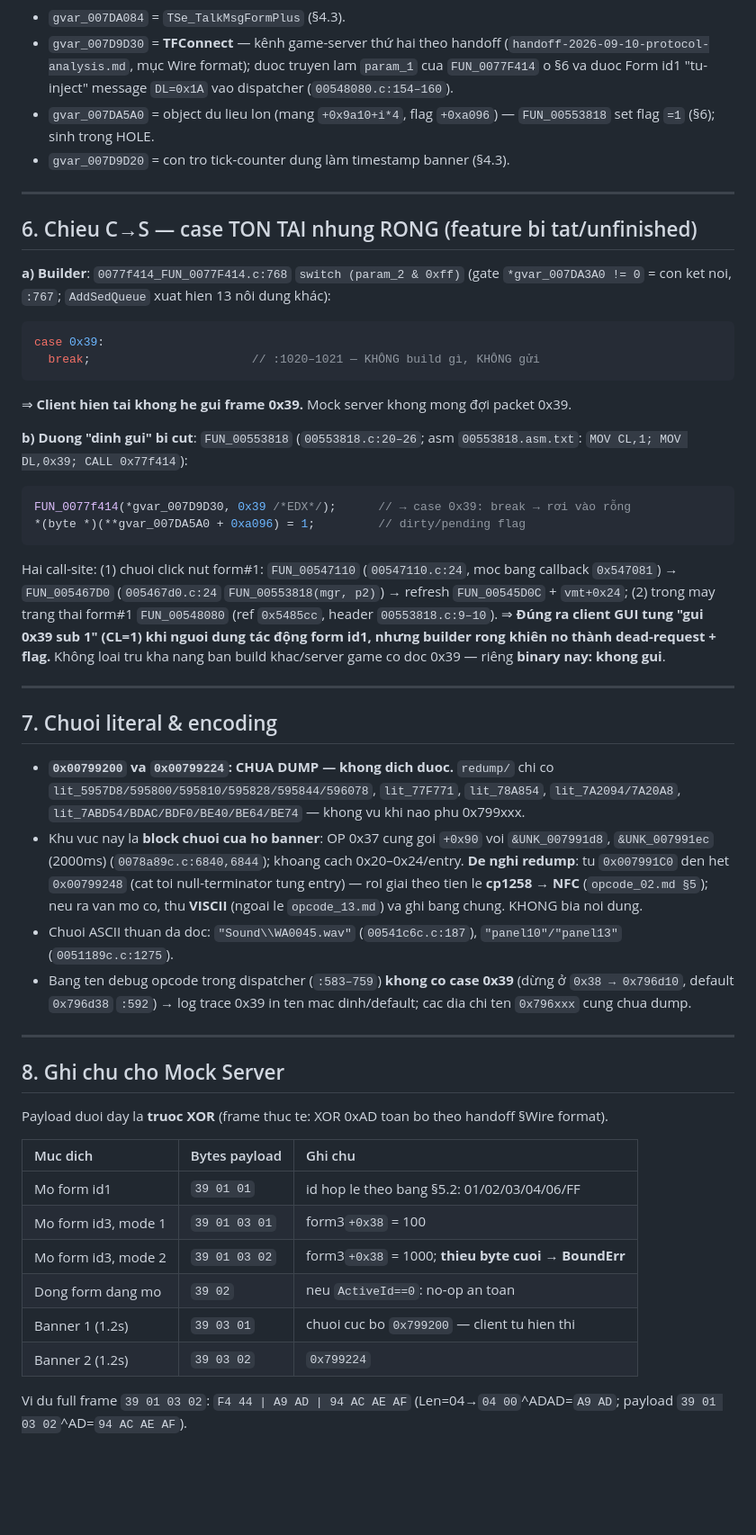
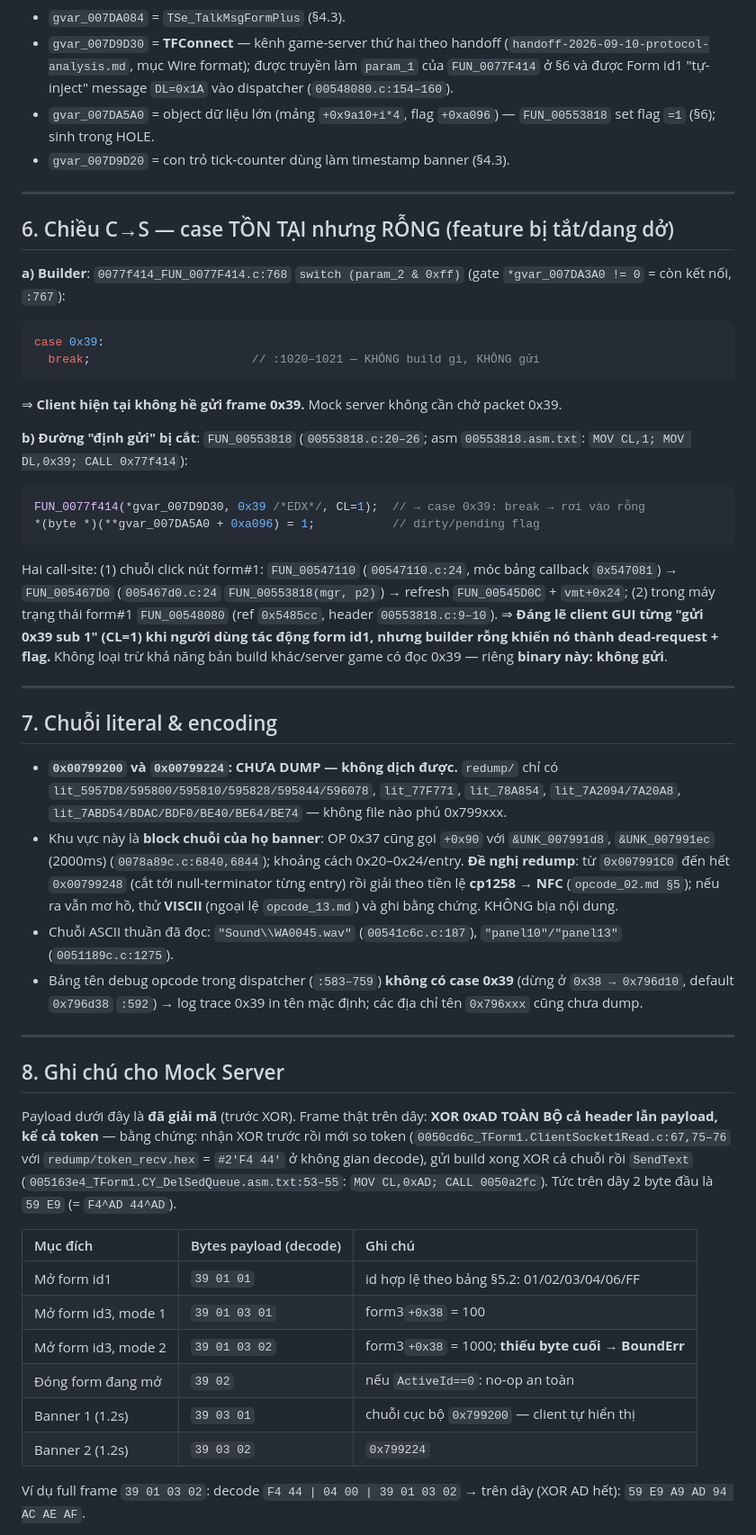
Before and after one commit to vudt1/ts_dream, a Markdown page: .scratch/client-pseudo-op-code/opcode_39.md, the part around one of its changes. Shown at 90% size. Drawn GitHub-style; blank space fills up the shorter version.

````diff
--- a/.scratch/client-pseudo-op-code/opcode_39.md
+++ b/.scratch/client-pseudo-op-code/opcode_39.md
@@ -139,49 +139,49 @@ Slot +0x90 nay xuat hien o nhieu widget `TSe_*` cung ham (`0x7af124/0x7af204/0x7
 - `gvar_007DA084` = `TSe_TalkMsgFormPlus` (§4.3).
-- `gvar_007D9D30` = **TFConnect** — kênh game-server thứ hai theo handoff (`handoff-2026-09-10-protocol-analysis.md`, mục Wire format); duoc truyen lam `param_1` cua `FUN_0077F414` o §6 va duoc Form id1 "tu-inject" message `DL=0x1A` vao dispatcher (`00548080.c:154–160`).
-- `gvar_007DA5A0` = object du lieu lon (mang `+0x9a10+i*4`, flag `+0xa096`) — `FUN_00553818` set flag `=1` (§6); sinh trong HOLE.
-- `gvar_007D9D20` = con tro tick-counter dung làm timestamp banner (§4.3).
+- `gvar_007D9D30` = **TFConnect** — kênh game-server thứ hai theo handoff (`handoff-2026-09-10-protocol-analysis.md`, mục Wire format); được truyền làm `param_1` của `FUN_0077F414` ở §6 và được Form id1 "tự-inject" message `DL=0x1A` vào dispatcher (`00548080.c:154–160`).
+- `gvar_007DA5A0` = object dữ liệu lớn (mảng `+0x9a10+i*4`, flag `+0xa096`) — `FUN_00553818` set flag `=1` (§6); sinh trong HOLE.
+- `gvar_007D9D20` = con trỏ tick-counter dùng làm timestamp banner (§4.3).
 
 ---
 
-## 6. Chieu C→S — case TON TAI nhung RONG (feature bi tat/unfinished)
+## 6. Chiều C→S — case TỒN TẠI nhưng RỖNG (feature bị tắt/dang dở)
 
-**a) Builder**: `0077f414_FUN_0077F414.c:768` `switch (param_2 & 0xff)` (gate `*gvar_007DA3A0 != 0` = con ket noi, `:767`; `AddSedQueue` xuat hien 13 nôi dung khác):
+**a) Builder**: `0077f414_FUN_0077F414.c:768` `switch (param_2 & 0xff)` (gate `*gvar_007DA3A0 != 0` = còn kết nối, `:767`):
 ```c
 case 0x39:
   break;                       // :1020–1021 — KHÔNG build gì, KHÔNG gửi
 ```
-⇒ **Client hien tai khong he gui frame 0x39.** Mock server khong mong đợi packet 0x39.
+⇒ **Client hiện tại không hề gửi frame 0x39.** Mock server không cần chờ packet 0x39.
 
-**b) Duong "dinh gui" bi cut**: `FUN_00553818` (`00553818.c:20–26`; asm `00553818.asm.txt`: `MOV CL,1; MOV DL,0x39; CALL 0x77f414`):
+**b) Đường "định gửi" bị cắt**: `FUN_00553818` (`00553818.c:20–26`; asm `00553818.asm.txt`: `MOV CL,1; MOV DL,0x39; CALL 0x77f414`):
 ```c
-FUN_0077f414(*gvar_007D9D30, 0x39 /*EDX*/);      // → case 0x39: break → rơi vào rỗng
-*(byte *)(**gvar_007DA5A0 + 0xa096) = 1;         // dirty/pending flag
+FUN_0077f414(*gvar_007D9D30, 0x39 /*EDX*/, CL=1);  // → case 0x39: break → rơi vào rỗng
+*(byte *)(**gvar_007DA5A0 + 0xa096) = 1;           // dirty/pending flag
 ```
-Hai call-site: (1) chuoi click nut form#1: `FUN_00547110` (`00547110.c:24`, moc bang callback `0x547081`) → `FUN_005467D0` (`005467d0.c:24` `FUN_00553818(mgr, p2)`) → refresh `FUN_00545D0C` + `vmt+0x24`; (2) trong may trang thai form#1 `FUN_00548080` (ref `0x5485cc`, header `00553818.c:9–10`). ⇒ **Đúng ra client GUI tung "gui 0x39 sub 1" (CL=1) khi nguoi dung tác động form id1, nhưng builder rong khiên no thành dead-request + flag.** Không loai tru kha nang ban build khac/server game co doc 0x39 — riêng **binary nay: khong gui**.
+Hai call-site: (1) chuỗi click nút form#1: `FUN_00547110` (`00547110.c:24`, móc bảng callback `0x547081`) → `FUN_005467D0` (`005467d0.c:24` `FUN_00553818(mgr, p2)`) → refresh `FUN_00545D0C` + `vmt+0x24`; (2) trong máy trạng thái form#1 `FUN_00548080` (ref `0x5485cc`, header `00553818.c:9–10`). ⇒ **Đáng lẽ client GUI từng "gửi 0x39 sub 1" (CL=1) khi người dùng tác động form id1, nhưng builder rỗng khiến nó thành dead-request + flag.** Không loại trừ khả năng bản build khác/server game có đọc 0x39 — riêng **binary này: không gửi**.
 
 ---
 
-## 7. Chuoi literal & encoding
+## 7. Chuỗi literal & encoding
 
-- **`0x00799200` va `0x00799224`: CHUA DUMP — khong dich duoc.** `redump/` chi co `lit_5957D8/595800/595810/595828/595844/596078`, `lit_77F771`, `lit_78A854`, `lit_7A2094/7A20A8`, `lit_7ABD54/BDAC/BDF0/BE40/BE64/BE74` — khong vu khi nao phu 0x799xxx.
-- Khu vuc nay la **block chuoi cua ho banner**: OP 0x37 cung goi `+0x90` voi `&UNK_007991d8`, `&UNK_007991ec` (2000ms) (`0078a89c.c:6840,6844`); khoang cach 0x20–0x24/entry. **De nghi redump**: tu `0x007991C0` den het `0x00799248` (cat toi null-terminator tung entry) — roI giai theo tien le **cp1258 → NFC** (`opcode_02.md §5`); neu ra van mo co, thu **VISCII** (ngoai le `opcode_13.md`) va ghi bang chung. KHONG bia noi dung.
-- Chuoi ASCII thuan da doc: `"Sound\\WA0045.wav"` (`00541c6c.c:187`), `"panel10"/"panel13"` (`0051189c.c:1275`).
-- Bang ten debug opcode trong dispatcher (`:583–759`) **khong co case 0x39** (dừng ở `0x38 → 0x796d10`, default `0x796d38` `:592`) → log trace 0x39 in ten mac dinh/default; cac dia chi ten `0x796xxx` cung chua dump.
+- **`0x00799200` và `0x00799224`: CHƯA DUMP — không dịch được.** `redump/` chỉ có `lit_5957D8/595800/595810/595828/595844/596078`, `lit_77F771`, `lit_78A854`, `lit_7A2094/7A20A8`, `lit_7ABD54/BDAC/BDF0/BE40/BE64/BE74` — không file nào phủ 0x799xxx.
+- Khu vực này là **block chuỗi của họ banner**: OP 0x37 cũng gọi `+0x90` với `&UNK_007991d8`, `&UNK_007991ec` (2000ms) (`0078a89c.c:6840,6844`); khoảng cách 0x20–0x24/entry. **Đề nghị redump**: từ `0x007991C0` đến hết `0x00799248` (cắt tới null-terminator từng entry) rồi giải theo tiền lệ **cp1258 → NFC** (`opcode_02.md §5`); nếu ra vẫn mơ hồ, thử **VISCII** (ngoại lệ `opcode_13.md`) và ghi bằng chứng. KHÔNG bịa nội dung.
+- Chuỗi ASCII thuần đã đọc: `"Sound\\WA0045.wav"` (`00541c6c.c:187`), `"panel10"/"panel13"` (`0051189c.c:1275`).
+- Bảng tên debug opcode trong dispatcher (`:583–759`) **không có case 0x39** (dừng ở `0x38 → 0x796d10`, default `0x796d38` `:592`) → log trace 0x39 in tên mặc định; các địa chỉ tên `0x796xxx` cũng chưa dump.
 
 ---
 
-## 8. Ghi chu cho Mock Server
+## 8. Ghi chú cho Mock Server
 
-Payload duoi day la **truoc XOR** (frame thuc te: XOR 0xAD toan bo theo handoff §Wire format).
+Payload dưới đây là **đã giải mã** (trước XOR). Frame thật trên dây: **XOR 0xAD TOÀN BỘ cả header lẫn payload, kể cả token** — bằng chứng: nhận XOR trước rồi mới so token (`0050cd6c_TForm1.ClientSocket1Read.c:67,75–76` với `redump/token_recv.hex` = `#2'F4 44'` ở không gian decode), gửi build xong XOR cả chuỗi rồi `SendText` (`005163e4_TForm1.CY_DelSedQueue.asm.txt:53–55`: `MOV CL,0xAD; CALL 0050a2fc`). Tức trên dây 2 byte đầu là `59 E9` (= `F4^AD 44^AD`).
 
-| Muc dich | Bytes payload | Ghi chu |
+| Mục đích | Bytes payload (decode) | Ghi chú |
 | :--- | :--- | :--- |
-| Mo form id1 | `39 01 01` | id hop le theo bang §5.2: 01/02/03/04/06/FF |
-| Mo form id3, mode 1 | `39 01 03 01` | form3`+0x38` = 100 |
-| Mo form id3, mode 2 | `39 01 03 02` | form3`+0x38` = 1000; **thieu byte cuoi → BoundErr** |
-| Dong form dang mo | `39 02` | neu `ActiveId==0`: no-op an toan |
-| Banner 1 (1.2s) | `39 03 01` | chuoi cuc bo `0x799200` — client tu hien thi |
+| Mở form id1 | `39 01 01` | id hợp lệ theo bảng §5.2: 01/02/03/04/06/FF |
+| Mở form id3, mode 1 | `39 01 03 01` | form3`+0x38` = 100 |
+| Mở form id3, mode 2 | `39 01 03 02` | form3`+0x38` = 1000; **thiếu byte cuối → BoundErr** |
+| Đóng form đang mở | `39 02` | nếu `ActiveId==0`: no-op an toàn |
+| Banner 1 (1.2s) | `39 03 01` | chuỗi cục bộ `0x799200` — client tự hiển thị |
 | Banner 2 (1.2s) | `39 03 02` | `0x799224` |
 
-Vi du full frame `39 01 03 02`: `F4 44 | A9 AD | 94 AC AE AF` (Len=04→`04 00`^ADAD=`A9 AD`; payload `39 01 03 02`^AD=`94 AC AE AF`).
+Ví dụ full frame `39 01 03 02`: decode `F4 44 | 04 00 | 39 01 03 02` → trên dây (XOR AD hết): `59 E9 A9 AD 94 AC AE AF`.
 
````
Also changed, not shown: other parts of .scratch/client-pseudo-op-code/opcode_39.md (+84 -84 lines), .scratch/client-pseudo-op-code/opcode_3a.md (+10 -7 lines), .scratch/client-pseudo-op-code/opcode_3b.md (+13 -12 lines).
